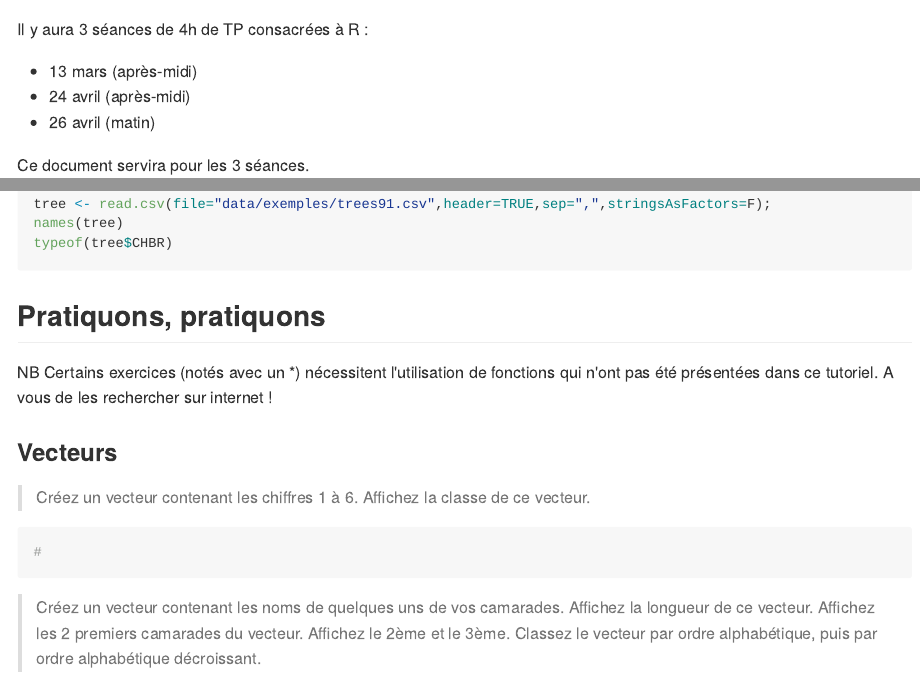
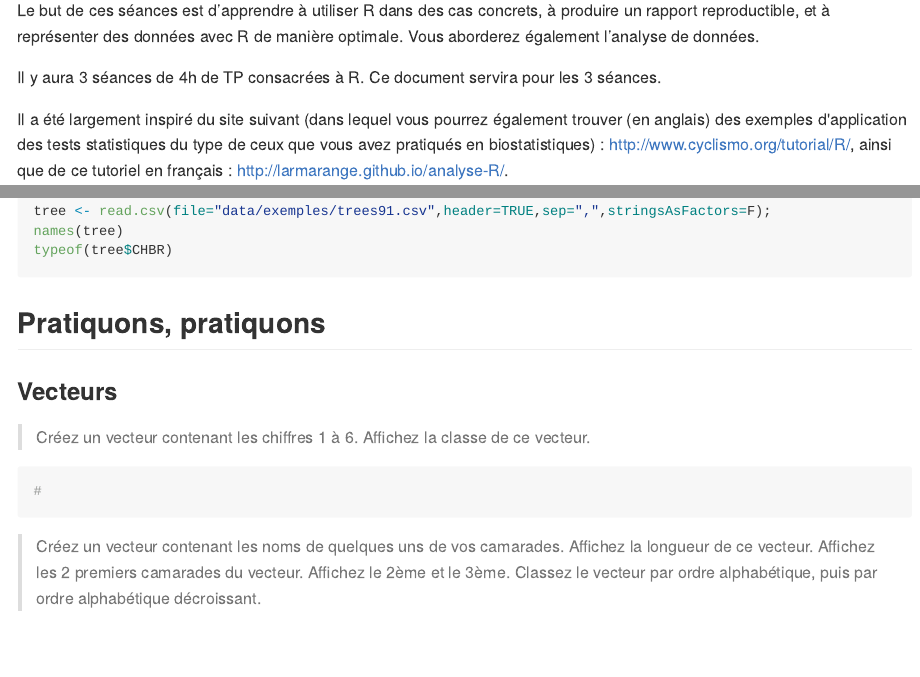
Before and after one commit to msemon/TPRBioinfo, an R Markdown document (Tp_R_L3Bioinfo.Rmd): the page in a window 1100 px wide, from its top, and a second part further down, joined at a grey line. The pictures show the output file Tp_R_L3Bioinfo.md that the author committed with the source, drawn offline in the style of GitHub; long lines of code are wrapped.

Commit message:
Petites corrections de forme

```diff
--- a/Tp_R_L3Bioinfo.Rmd
+++ b/Tp_R_L3Bioinfo.Rmd
@@ -28,13 +28,7 @@ knitr::opts_chunk$set(echo = TRUE, results="hide", fig.keep = "none", cache = T)
 
 Le but de ces séances est d’apprendre à utiliser R dans des cas concrets, à produire un rapport reproductible, et à représenter des données avec R de manière optimale. Vous aborderez également l’analyse de données.
 
-Il y aura 3 séances de 4h de TP consacrées à R :
-
- * 13 mars (après-midi)
- * 24 avril (après-midi)
- * 26 avril (matin)
-
-Ce document servira pour les 3 séances.
+Il y aura 3 séances de 4h de TP consacrées à R. Ce document servira pour les 3 séances.
 
 Il a été largement inspiré du site suivant (dans lequel vous pourrez également trouver (en anglais) des exemples d'application des tests statistiques du type de ceux que vous avez pratiqués en biostatistiques) : http://www.cyclismo.org/tutorial/R/, ainsi que de ce tutoriel en français : http://larmarange.github.io/analyse-R/.
 
@@ -1848,8 +1842,6 @@ typeof(tree$CHBR)
 
 
 ## Pratiquons, pratiquons
-
-NB Certains exercices (notés avec un *) nécessitent l'utilisation de fonctions qui n'ont pas été présentées dans ce tutoriel. A vous de les rechercher sur internet !
 
 ### Vecteurs
 
```
Also changed, not shown: Tp_R_L3Bioinfo.html, Tp_R_L3Bioinfo.md, Tp_R_L3Bioinfo.Rmd (2 more changed lines).
